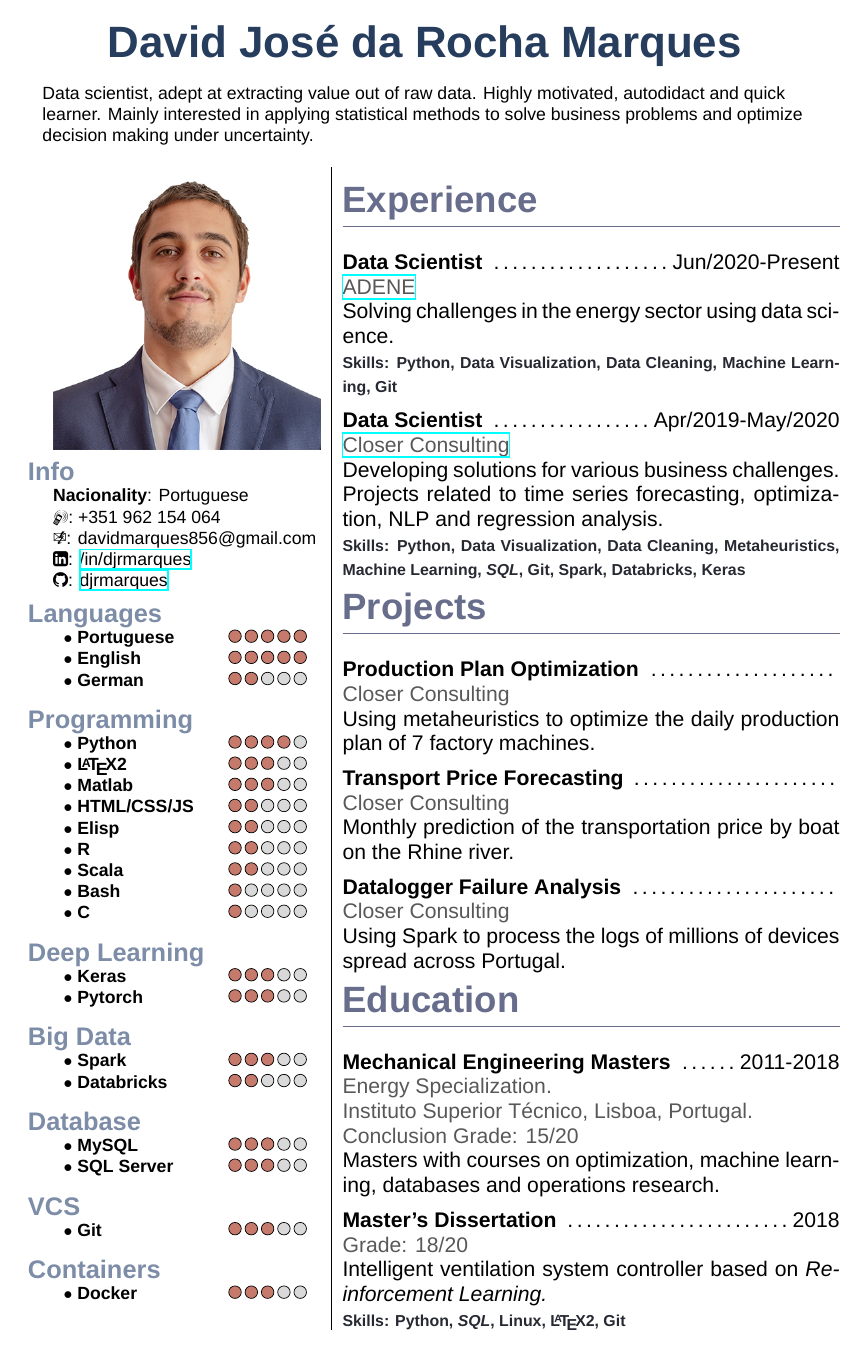
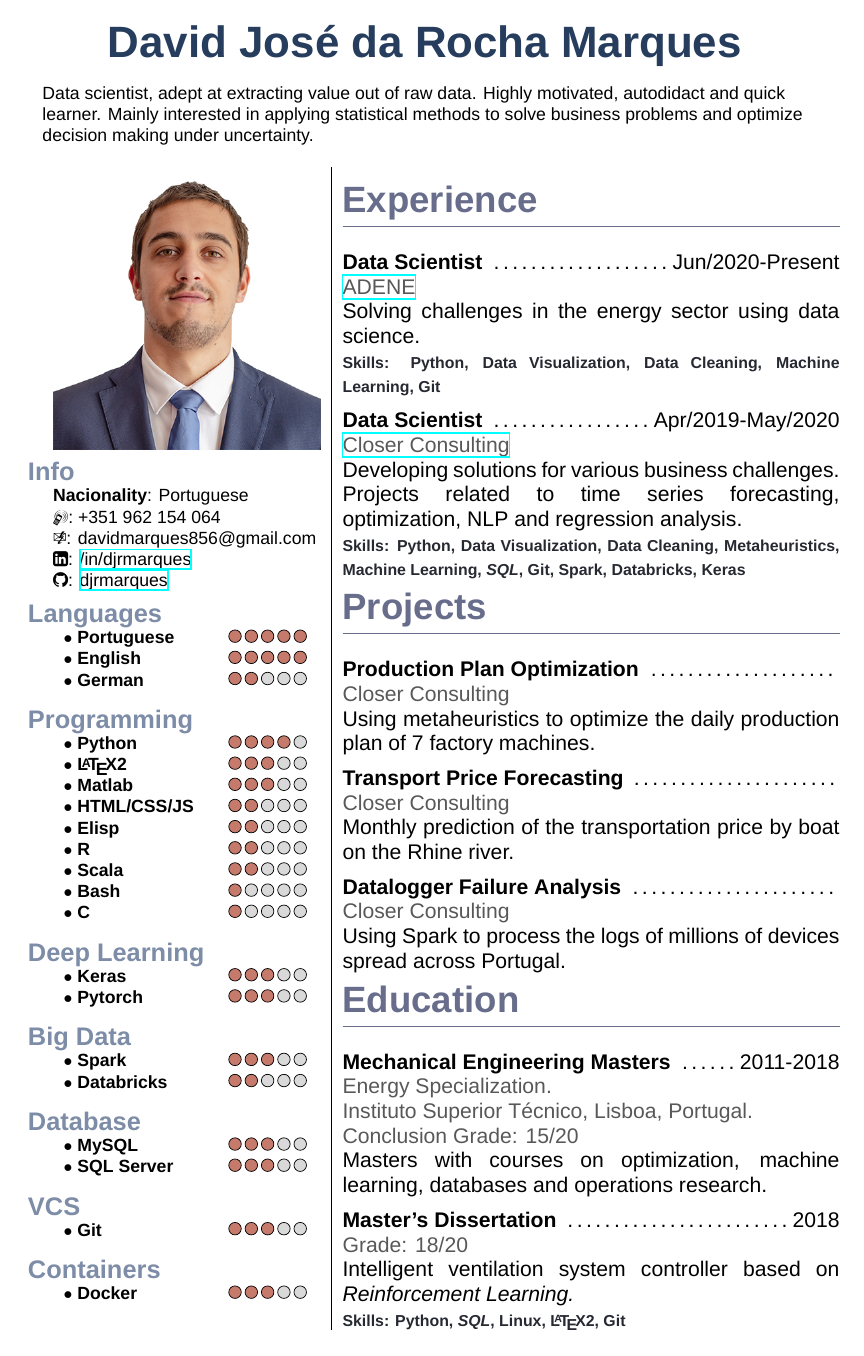
Before and after one commit to djrmarques/my-cv, a LaTeX CV (DavidMarquesCV.tex): the whole page. Compiled offline with XeLaTeX; a missing font is replaced by an installed copy or a similar font.

Commit message:
Removed hypenation

```diff
--- a/master.tex
+++ b/DavidMarquesCV.tex
@@ -3,6 +3,12 @@
 \author{David Jos\'{e} da Rocha Marques}
 \title{Curriculum Vitae}
 \date{\today{}}
+
+% Stop hypenation
+\tolerance=1
+\emergencystretch=\maxdimen
+\hyphenpenalty=10000
+\hbadness=10000
 
 % Enable for xelatex
 \usepackage{fontspec}
```
